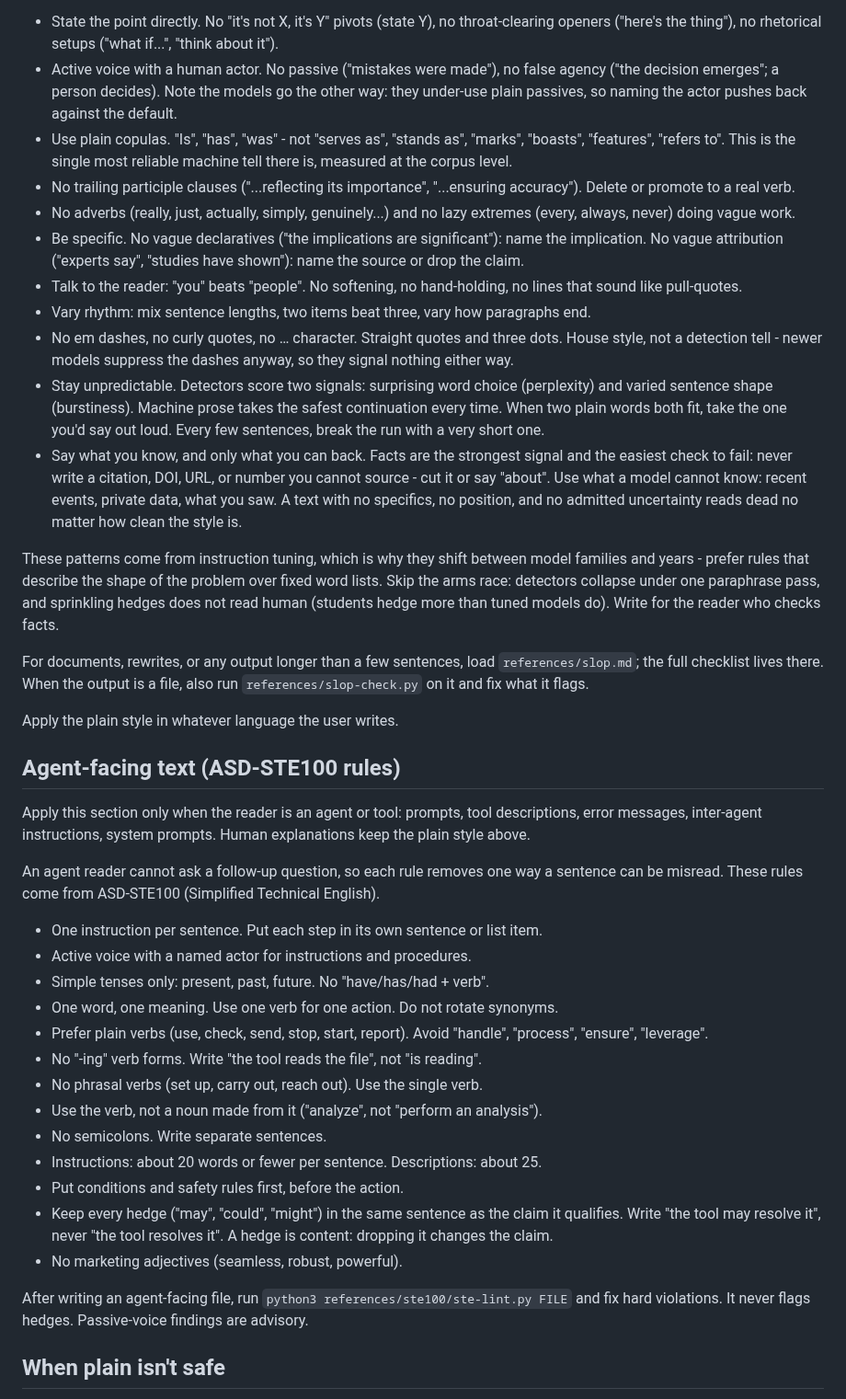
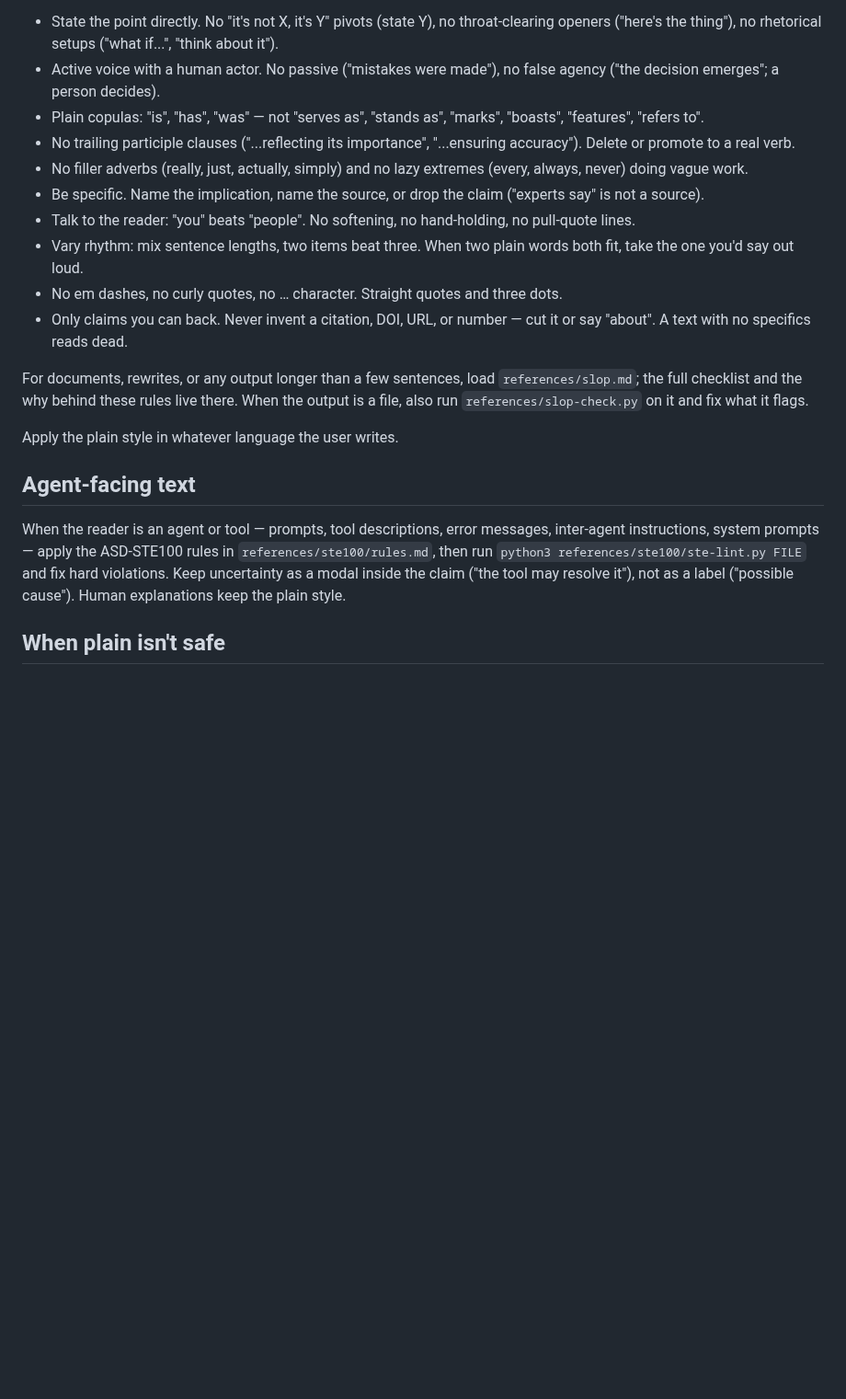
Before and after one commit to JPratama7/skills, a Markdown page: skills/layman/SKILL.md, the part around one of its changes. Shown at 92% size. Drawn GitHub-style; blank space fills up the shorter version.

Commit message:
feat: improve token efficiency, reduce ste100 violation

```diff
--- a/skills/layman/SKILL.md
+++ b/skills/layman/SKILL.md
@@ -57,82 +57,39 @@ chat answers, explanations, documents, rewrites, any language.
   no throat-clearing openers ("here's the thing"), no rhetorical
   setups ("what if...", "think about it").
 - Active voice with a human actor. No passive ("mistakes were made"),
-  no false agency ("the decision emerges"; a person decides). Note the
-  models go the other way: they under-use plain passives, so naming
-  the actor pushes back against the default.
-- Use plain copulas. "Is", "has", "was" - not "serves as", "stands
-  as", "marks", "boasts", "features", "refers to". This is the single
-  most reliable machine tell there is, measured at the corpus level.
+  no false agency ("the decision emerges"; a person decides).
+- Plain copulas: "is", "has", "was" — not "serves as", "stands
+  as", "marks", "boasts", "features", "refers to".
 - No trailing participle clauses ("...reflecting its importance",
   "...ensuring accuracy"). Delete or promote to a real verb.
-- No adverbs (really, just, actually, simply, genuinely...) and no
+- No filler adverbs (really, just, actually, simply) and no
   lazy extremes (every, always, never) doing vague work.
-- Be specific. No vague declaratives ("the implications are
-  significant"): name the implication. No vague attribution ("experts
-  say", "studies have shown"): name the source or drop the claim.
+- Be specific. Name the implication, name the source, or drop
+  the claim ("experts say" is not a source).
 - Talk to the reader: "you" beats "people". No softening, no
-  hand-holding, no lines that sound like pull-quotes.
-- Vary rhythm: mix sentence lengths, two items beat three, vary how
-  paragraphs end.
+  hand-holding, no pull-quote lines.
+- Vary rhythm: mix sentence lengths, two items beat three. When two
+  plain words both fit, take the one you'd say out loud.
 - No em dashes, no curly quotes, no … character. Straight quotes and
-  three dots. House style, not a detection tell - newer models suppress
-  the dashes anyway, so they signal nothing either way.
-- Stay unpredictable. Detectors score two signals: surprising word
-  choice (perplexity) and varied sentence shape (burstiness). Machine
-  prose takes the safest continuation every time. When two plain
-  words both fit, take the one you'd say out loud. Every few
-  sentences, break the run with a very short one.
-- Say what you know, and only what you can back. Facts are the
-  strongest signal and the easiest check to fail: never write a
-  citation, DOI, URL, or number you cannot source - cut it or say
-  "about". Use what a model cannot know: recent events, private
-  data, what you saw. A text with no specifics, no position, and no
-  admitted uncertainty reads dead no matter how clean the style is.
-
-These patterns come from instruction tuning, which is why they shift
-between model families and years - prefer rules that describe the
-shape of the problem over fixed word lists. Skip the arms race:
-detectors collapse under one paraphrase pass, and sprinkling hedges
-does not read human (students hedge more than tuned models do).
-Write for the reader who checks facts.
+  three dots.
+- Only claims you can back. Never invent a citation, DOI, URL, or
+  number — cut it or say "about". A text with no specifics reads dead.
 
 For documents, rewrites, or any output longer than a few sentences,
-load `references/slop.md`; the full checklist lives there. When the
-output is a file, also run `references/slop-check.py` on it and fix
-what it flags.
+load `references/slop.md`; the full checklist and the why behind these
+rules live there. When the output is a file, also run
+`references/slop-check.py` on it and fix what it flags.
 
 Apply the plain style in whatever language the user writes.
 
-## Agent-facing text (ASD-STE100 rules)
+## Agent-facing text
 
-Apply this section only when the reader is an agent or tool: prompts, tool
-descriptions, error messages, inter-agent instructions, system prompts. Human
-explanations keep the plain style above.
-
-An agent reader cannot ask a follow-up question, so each rule removes one way
-a sentence can be misread. These rules come from ASD-STE100 (Simplified
-Technical English).
-
-- One instruction per sentence. Put each step in its own sentence or list item.
-- Active voice with a named actor for instructions and procedures.
-- Simple tenses only: present, past, future. No "have/has/had + verb".
-- One word, one meaning. Use one verb for one action. Do not rotate synonyms.
-- Prefer plain verbs (use, check, send, stop, start, report). Avoid "handle",
-  "process", "ensure", "leverage".
-- No "-ing" verb forms. Write "the tool reads the file", not "is reading".
-- No phrasal verbs (set up, carry out, reach out). Use the single verb.
-- Use the verb, not a noun made from it ("analyze", not "perform an analysis").
-- No semicolons. Write separate sentences.
-- Instructions: about 20 words or fewer per sentence. Descriptions: about 25.
-- Put conditions and safety rules first, before the action.
-- Keep every hedge ("may", "could", "might") in the same sentence as the claim
-  it qualifies. Write "the tool may resolve it", never "the tool resolves it".
-  A hedge is content: dropping it changes the claim.
-- No marketing adjectives (seamless, robust, powerful).
-
-After writing an agent-facing file, run
-`python3 references/ste100/ste-lint.py FILE` and fix hard violations. It never
-flags hedges. Passive-voice findings are advisory.
+When the reader is an agent or tool — prompts, tool descriptions, error
+messages, inter-agent instructions, system prompts — apply the ASD-STE100
+rules in `references/ste100/rules.md`, then run
+`python3 references/ste100/ste-lint.py FILE` and fix hard violations.
+Keep uncertainty as a modal inside the claim ("the tool may resolve it"),
+not as a label ("possible cause"). Human explanations keep the plain style.
 
 ## When plain isn't safe
 
```
Also changed, not shown: other parts of skills/layman/SKILL.md (+54 -76 lines), 1 other file.
